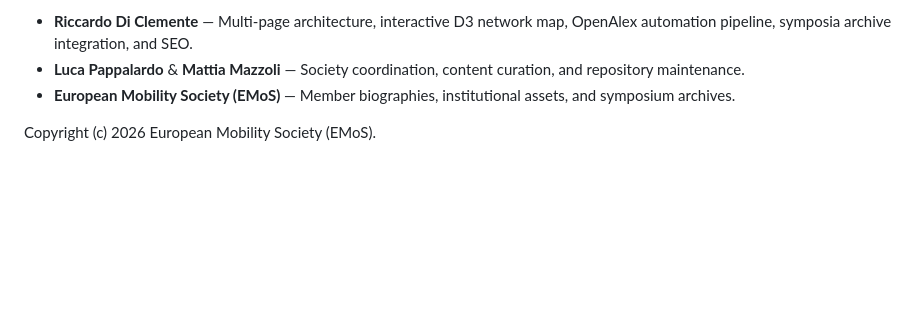
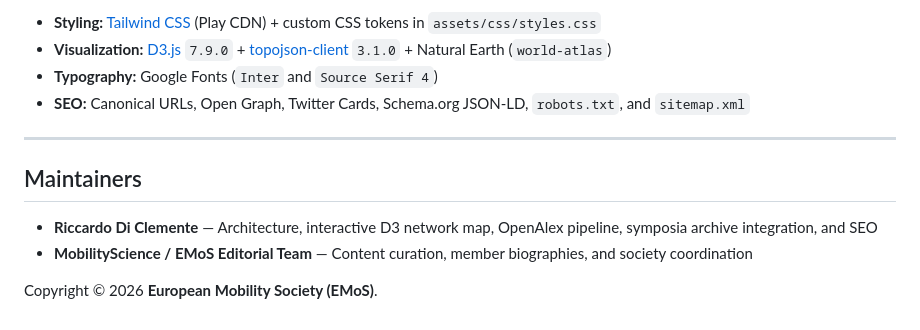
Before and after one commit to MobilityScience/EMoS, a Markdown page: README.md, the part around one of its changes. Drawn GitHub-style; blank space fills up the shorter version.

```diff
--- a/README.md
+++ b/README.md
@@ -128,6 +134,14 @@ python3 scripts/build_sitemap.py
 
-- **Riccardo Di Clemente** — Multi-page architecture, interactive D3 network map, OpenAlex automation pipeline, symposia archive integration, and SEO.
-- **Luca Pappalardo** & **Mattia Mazzoli** — Society coordination, content curation, and repository maintenance.
-- **European Mobility Society (EMoS)** — Member biographies, institutional assets, and symposium archives.
+- **Styling:** [Tailwind CSS](https://tailwindcss.com) (Play CDN) + custom CSS tokens in `assets/css/styles.css`
+- **Visualization:** [D3.js](https://d3js.org) `7.9.0` + [topojson-client](https://github.com/topojson/topojson-client) `3.1.0` + Natural Earth (`world-atlas`)
+- **Typography:** Google Fonts (`Inter` and `Source Serif 4`)
+- **SEO:** Canonical URLs, Open Graph, Twitter Cards, Schema.org JSON-LD, `robots.txt`, and `sitemap.xml`
 
-Copyright (c) 2026 European Mobility Society (EMoS).
+---
+
+## Maintainers
+
+- **Riccardo Di Clemente** — Architecture, interactive D3 network map, OpenAlex pipeline, symposia archive integration, and SEO
+- **MobilityScience / EMoS Editorial Team** — Content curation, member biographies, and society coordination
+
+Copyright © 2026 **European Mobility Society (EMoS)**.
```
Also changed, not shown: other parts of README.md (+94 -88 lines).
